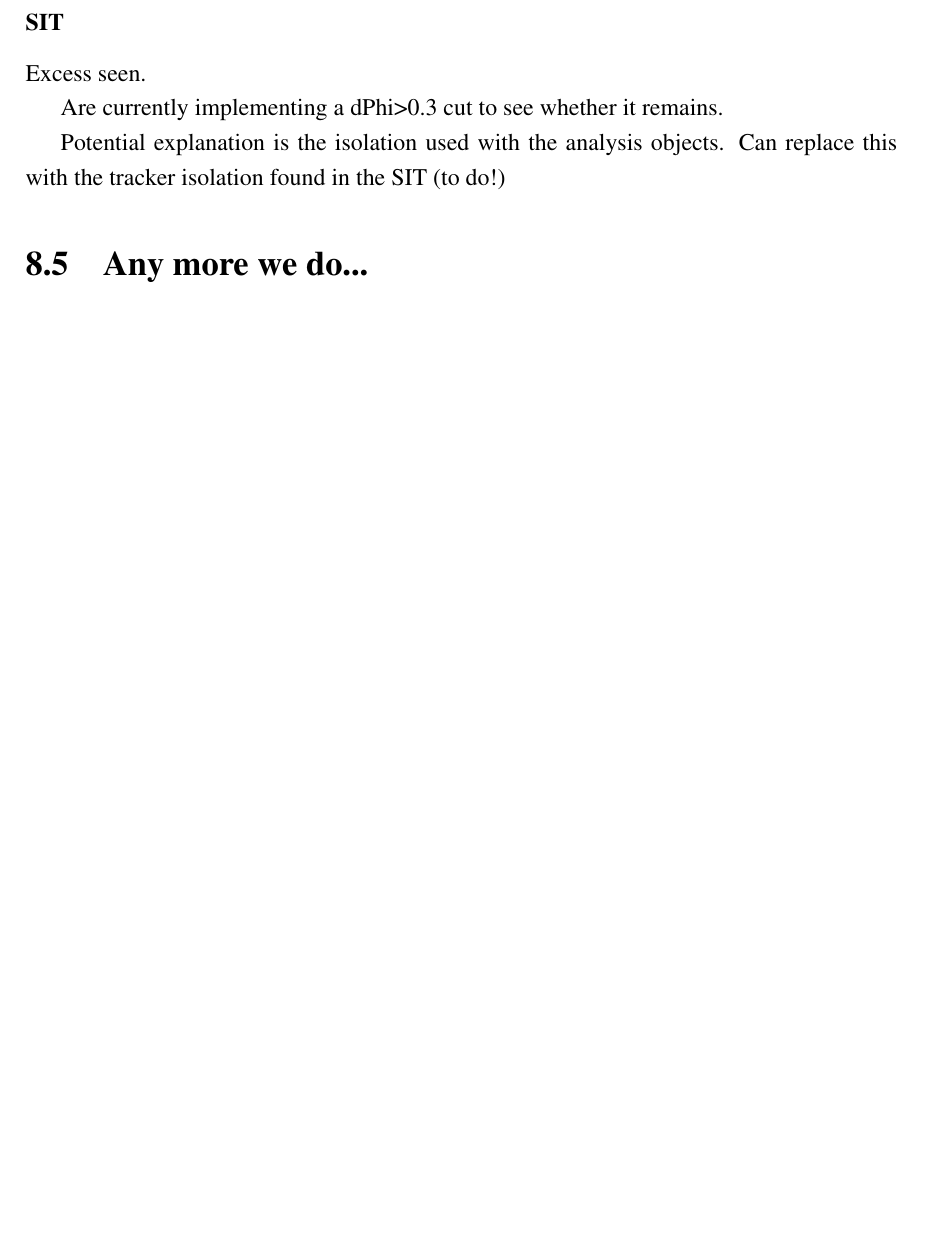
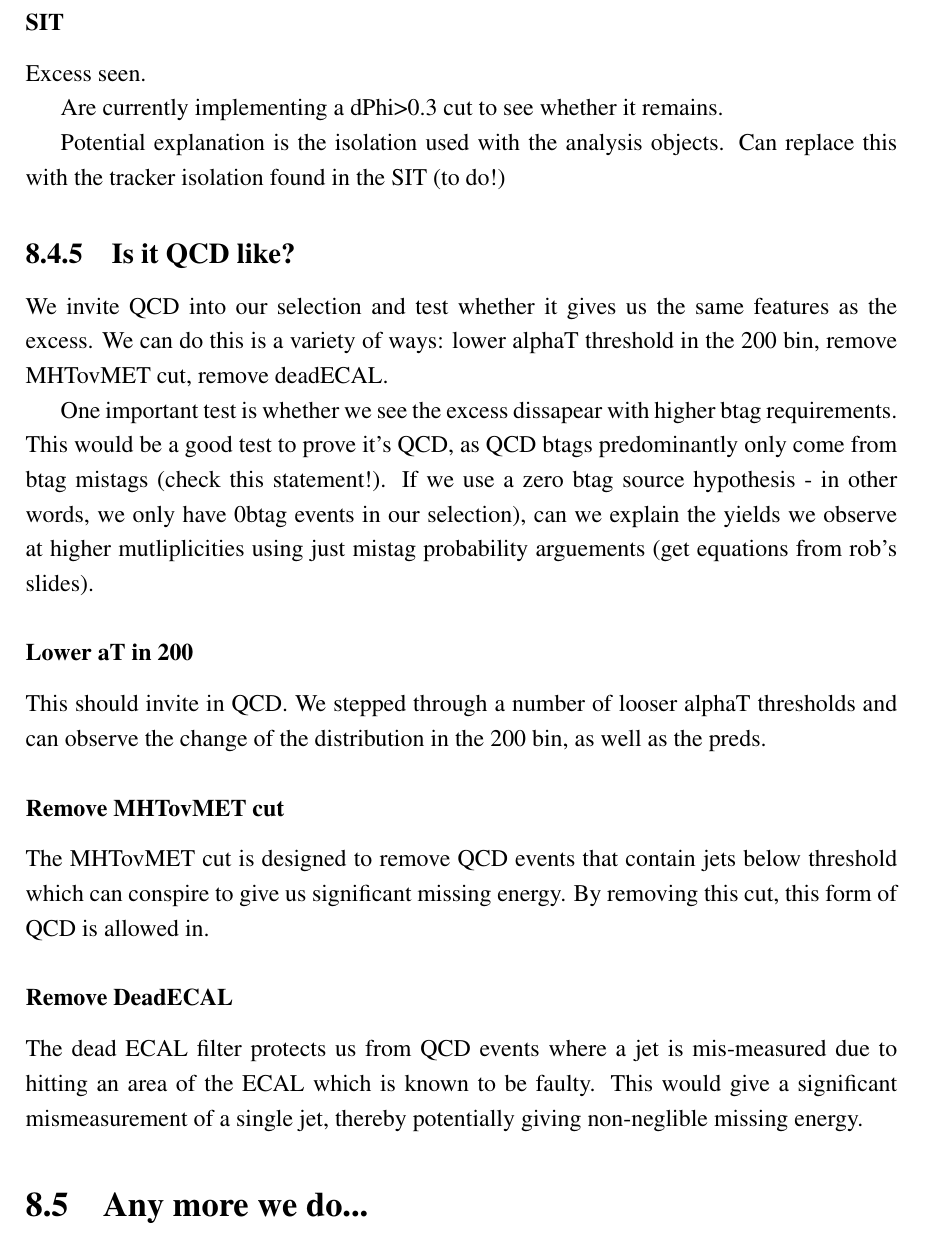
Before and after one commit to dsmiff/thesis-1, a LaTeX thesis (thesis.tex, which reads Chapter8/chapter8.tex): part of page 35 of 44, cut so that both start at the same text, the shorter picture padded with empty space. Compiled offline with pdfLaTeX; a LaTeX package or settings file that is missing is left out.

Commit message:
add some thoughts on QCD excess tests

```diff
--- a/Chapter8/chapter8.tex
+++ b/Chapter8/chapter8.tex
@@ -82,4 +82,31 @@ Are currently implementing a dPhi>0.3 cut to see whether it remains.
 Potential explanation is the isolation used with the analysis objects. Can
 replace this with the tracker isolation found in the SIT (to do!)
 
+\subsection{Is it QCD like?}
+We invite QCD into our selection and test whether it gives us the same features
+as the excess. We can do this is a variety of ways: lower alphaT threshold in
+the 200 bin, remove MHTovMET cut, remove deadECAL.
+
+One important test is whether we see the excess dissapear with higher btag
+requirements. This would be a good test to prove it's QCD, as QCD btags
+predominantly only come from btag mistags (check this statement!). If we use
+a zero btag source hypothesis - in other words, we only have 0btag events in our
+selection), can we explain the yields we observe at higher mutliplicities using
+just mistag probability arguements (get equations from rob's slides).
+
+\subsubsection{Lower aT in 200}
+This should invite in QCD. We stepped through a number of looser alphaT thresholds
+and can observe the change of the distribution in the 200 bin, as well as the preds.
+
+\subsubsection{Remove MHTovMET cut}
+The MHTovMET cut is designed to remove QCD events that contain jets below threshold
+which can conspire to give us significant missing energy. By removing this cut, this
+form of QCD is allowed in.
+
+\subsubsection{Remove DeadECAL}
+The dead ECAL filter protects us from QCD events where a jet is mis-measured due
+to hitting an area of the ECAL which is known to be faulty. This would give a
+significant mismeasurement of a single jet, thereby potentially giving non-neglible
+missing energy.
+
 \section{Any more we do...}
```
